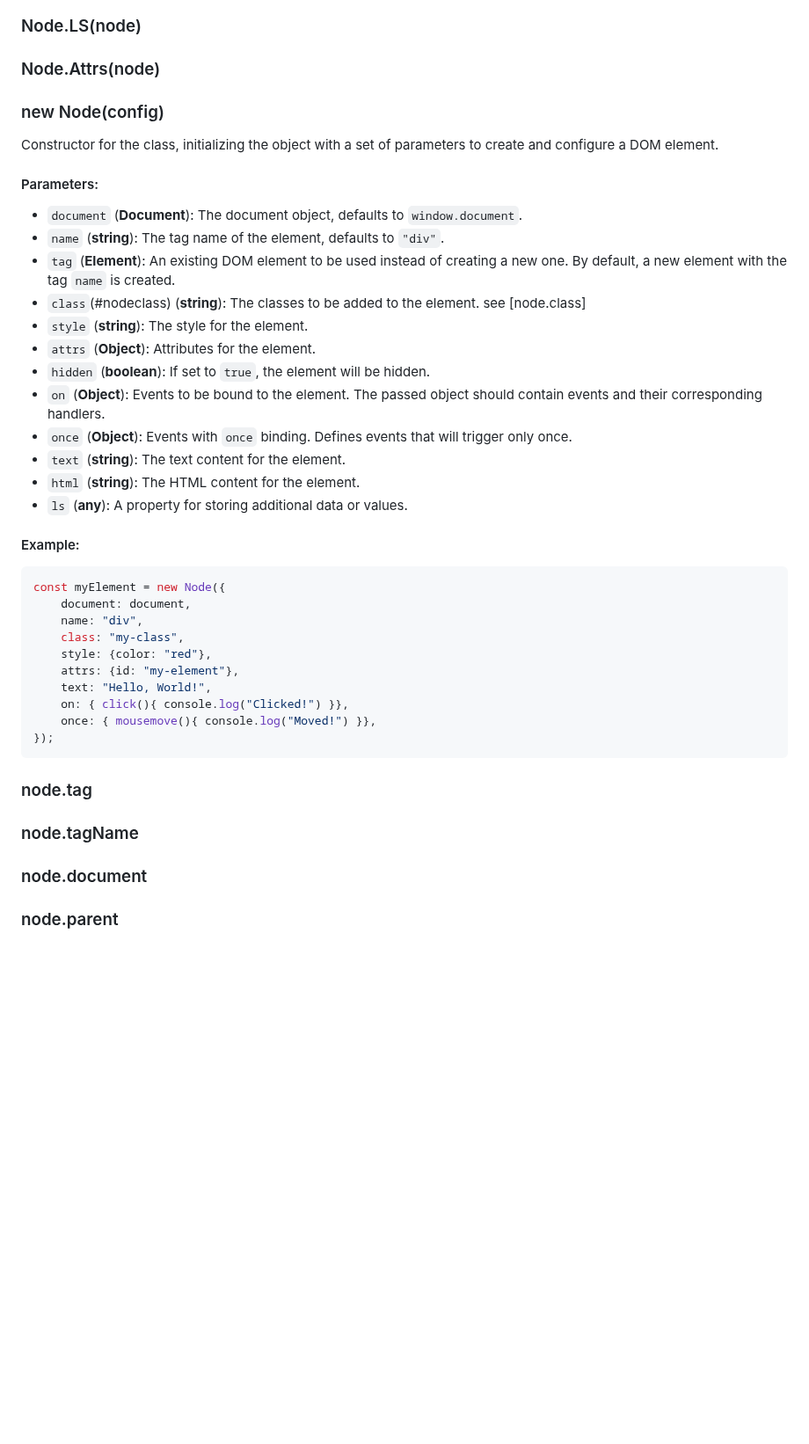
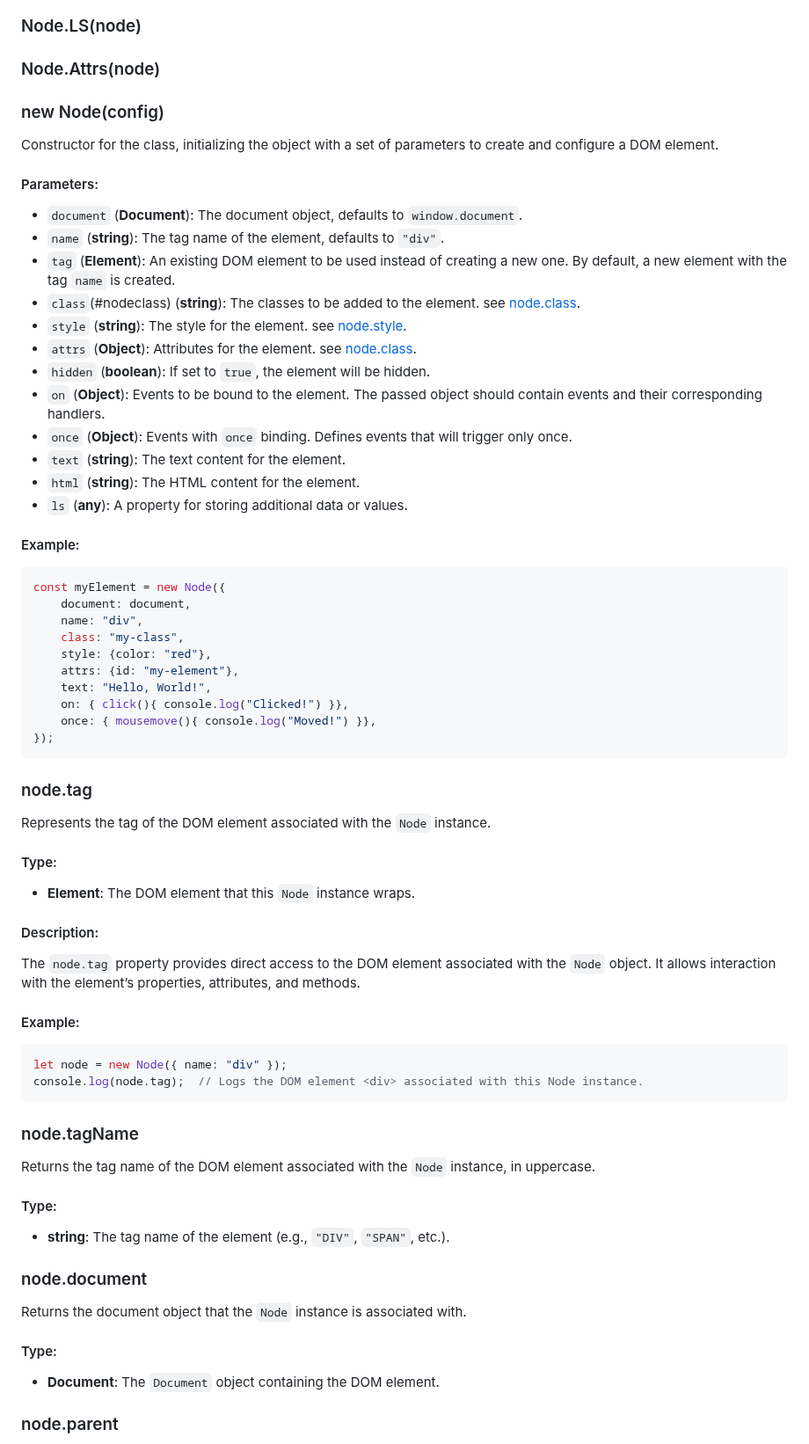
Before and after one commit to GabrielZoroaster/Domite, a Markdown page: readme.md, the part around one of its changes. Shown at 88% size. Drawn GitHub-style; blank space fills up the shorter version.

Commit message:
readme.rm

````diff
--- a/readme.md
+++ b/readme.md
@@ -196,24 +196,22 @@ Checks if there is a `Node` within the given `Element` matching the specified ta
 ### Node.queryAll(selector)
 ### Node.LS(node)
 ### Node.Attrs(node)
+
 ### new Node(config)
-
 Constructor for the class, initializing the object with a set of parameters to create and configure a DOM element.
-
 #### Parameters:
 - `document` (**Document**): The document object, defaults to `window.document`.
 - `name` (**string**): The tag name of the element, defaults to `"div"`.
 - `tag` (**Element**): An existing DOM element to be used instead of creating a new one. By default, a new element with the tag `name` is created.
-- `class`(#nodeclass) (**string**): The classes to be added to the element. see [node.class]
-- `style` (**string**): The style for the element.
-- `attrs` (**Object**): Attributes for the element.
+- `class`(#nodeclass) (**string**): The classes to be added to the element. see [node.class](#nodeclass).
+- `style` (**string**): The style for the element. see [node.style](#nodestyle).
+- `attrs` (**Object**): Attributes for the element. see [node.class](#nodeclass).
 - `hidden` (**boolean**): If set to `true`, the element will be hidden.
 - `on` (**Object**): Events to be bound to the element. The passed object should contain events and their corresponding handlers.
 - `once` (**Object**): Events with `once` binding. Defines events that will trigger only once.
 - `text` (**string**): The text content for the element.
 - `html` (**string**): The HTML content for the element.
 - `ls` (**any**): A property for storing additional data or values.
-
 #### Example:
 ```javascript
 const myElement = new Node({
@@ -229,6 +227,25 @@ const myElement = new Node({
 ```
 
 ### node.tag
+Represents the tag of the DOM element associated with the `Node` instance.
+#### Type:
+- **Element**: The DOM element that this `Node` instance wraps.
+#### Description:
+The `node.tag` property provides direct access to the DOM element associated with the `Node` object. It allows interaction with the element’s properties, attributes, and methods.
+#### Example:
+```javascript
+let node = new Node({ name: "div" });
+console.log(node.tag);  // Logs the DOM element <div> associated with this Node instance.
+```
+
 ### node.tagName
+Returns the tag name of the DOM element associated with the `Node` instance, in uppercase.
+#### Type:
+- **string**: The tag name of the element (e.g., `"DIV"`, `"SPAN"`, etc.).
+
 ### node.document
+Returns the document object that the `Node` instance is associated with.
+#### Type:
+- **Document**: The `Document` object containing the DOM element.
+
 ### node.parent
````
Also changed, not shown: other parts of readme.md (+15 -0 lines).
